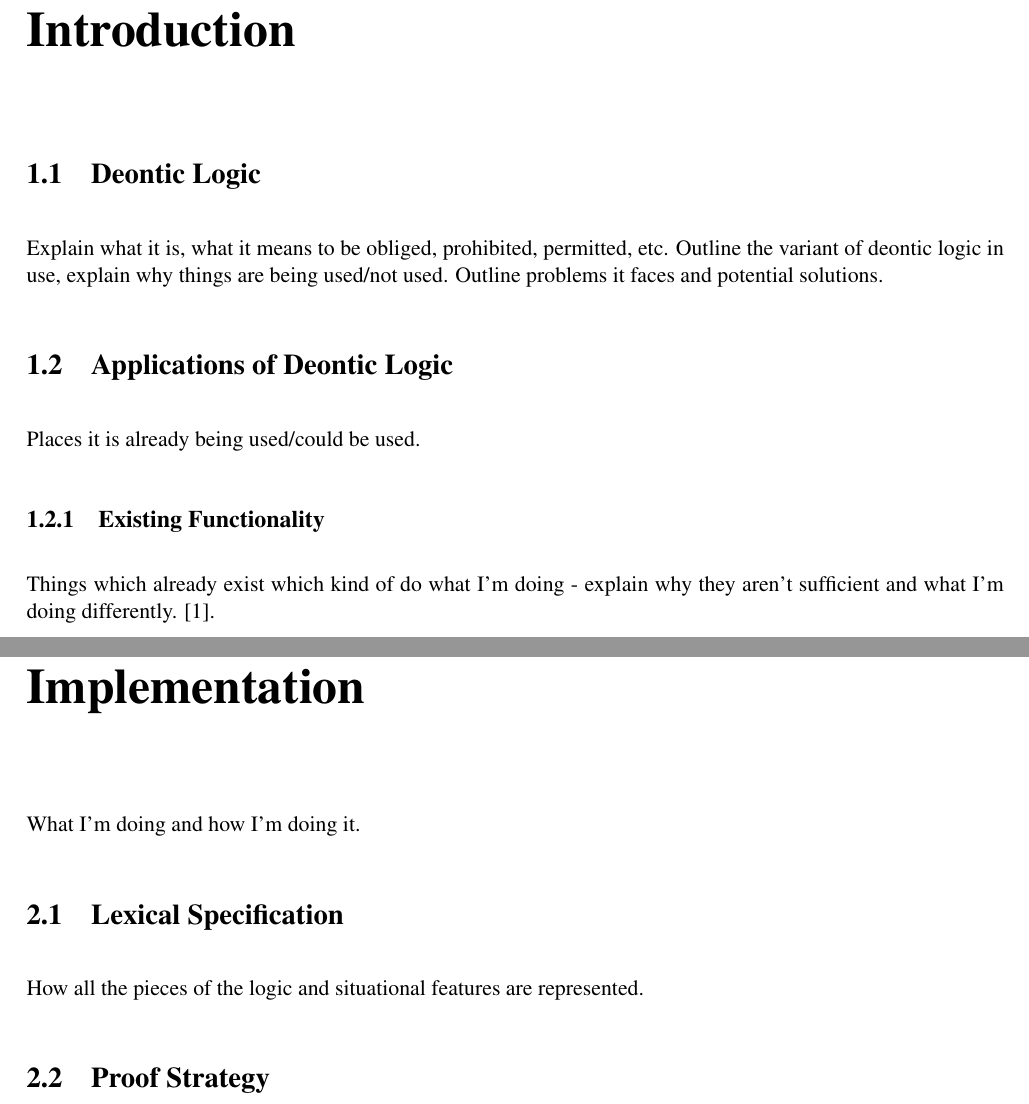
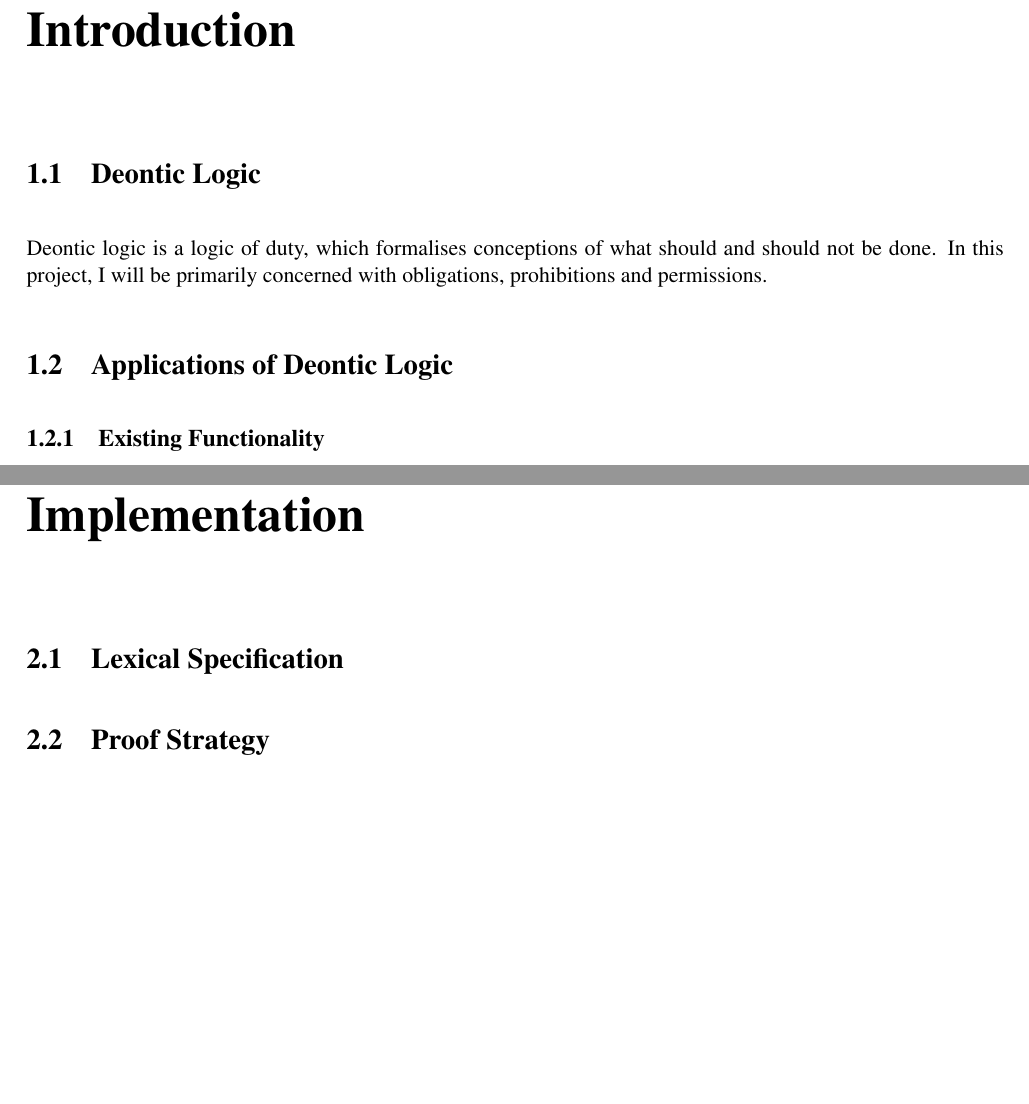
Before and after one commit to empleished/deontobot, a LaTeX thesis (dissertation/l4proj.tex): two parts of pages 5 and 6 of 9 before the commit and two parts of pages 5 and 6 of 10 after it, joined at a grey line, cut so that both start at the same text, the shorter picture padded with empty space. Compiled offline with pdfLaTeX.

Commit message:
restructured dissertation outline

```diff
--- a/dissertation/l4proj.tex
+++ b/dissertation/l4proj.tex
@@ -25,18 +25,18 @@ A formalisation of deontic logic to represent the obligations, prohibitions and
 \pagenumbering{arabic}
 
 \section{Deontic Logic}
-Explain what it is, what it means to be obliged, prohibited, permitted, etc. Outline the variant of deontic logic in use, explain why things are being used/not used. Outline problems it faces and potential solutions.
+Deontic logic is a logic of duty, which formalises conceptions of what should and should not be done. In this project, I will be primarily concerned with obligations, prohibitions and permissions.
+%Explain what it is, what it means to be obliged, prohibited, permitted, etc. Outline the variant of deontic logic in use, explain why things are being used/not used. Outline problems it faces and potential solutions.
 
 \section{Applications of Deontic Logic}
-Places it is already being used/could be used.
+%Places it is already being used/could be used.
 
 \subsection{Existing Functionality}
-Things which already exist which kind of do what I'm doing - explain why they aren't sufficient and what I'm doing differently. \cite{Powers}.
+%Things which already exist which kind of do what I'm doing - explain why they aren't sufficient and what I'm doing differently.
 
 \chapter{Implementation}
-What I'm doing and how I'm doing it.
 
 \section{Lexical Specification}
-How all the pieces of the logic and situational features are represented.
+%How all the pieces of the logic and situational features are represented.
 
 \section{Proof Strategy}
```
Also changed, not shown: dissertation/l4proj.pdf, dissertation/l4proj.tex (5 more changed lines).
